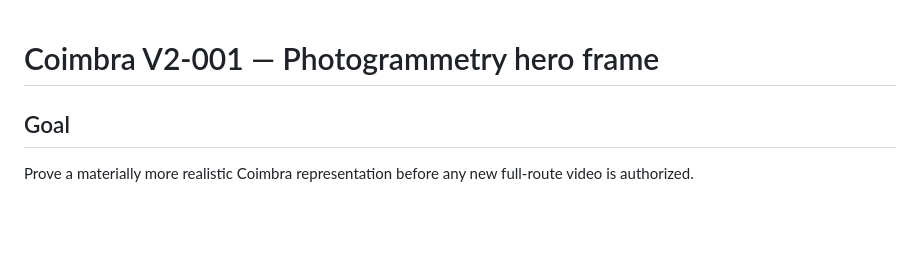
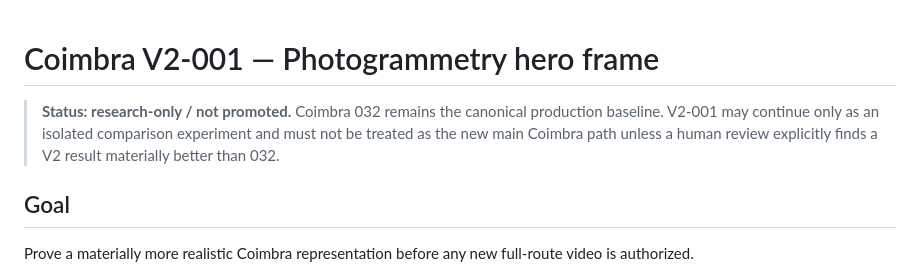
Before and after one commit to Dmitry-dev-pet/coimbra-video, a Markdown page: docs/specs/SPEC-COIMBRA-V2-001-HERO-FRAME-1.md, the part around the change. Rendered like a GitHub page; blank space fills up the shorter version.

Commit message:
Coimbra V2: mark lane research-only

```diff
--- a/docs/specs/SPEC-COIMBRA-V2-001-HERO-FRAME-1.md
+++ b/docs/specs/SPEC-COIMBRA-V2-001-HERO-FRAME-1.md
@@ -1,4 +1,6 @@
 # Coimbra V2-001 — Photogrammetry hero frame
+
+> **Status: research-only / not promoted.** Coimbra 032 remains the canonical production baseline. V2-001 may continue only as an isolated comparison experiment and must not be treated as the new main Coimbra path unless a human review explicitly finds a V2 result materially better than 032.
 
 ## Goal
 
```
